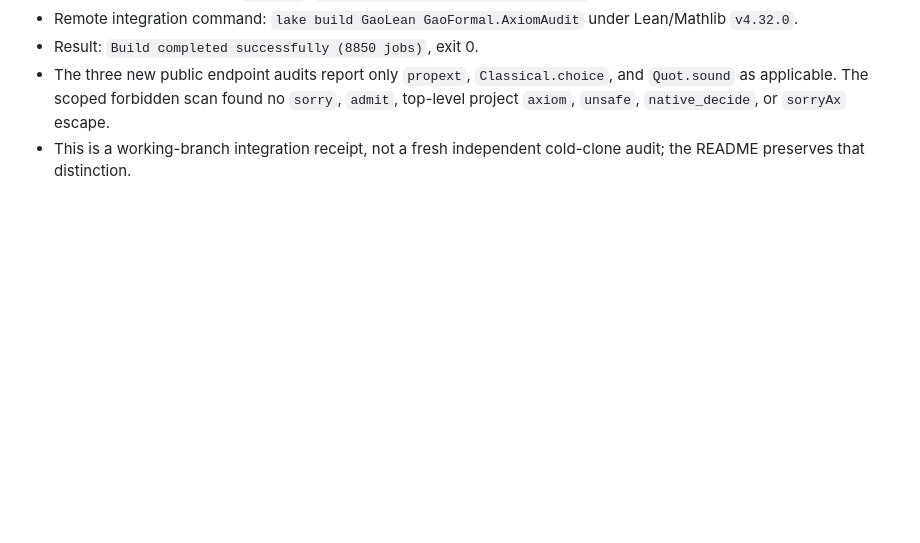
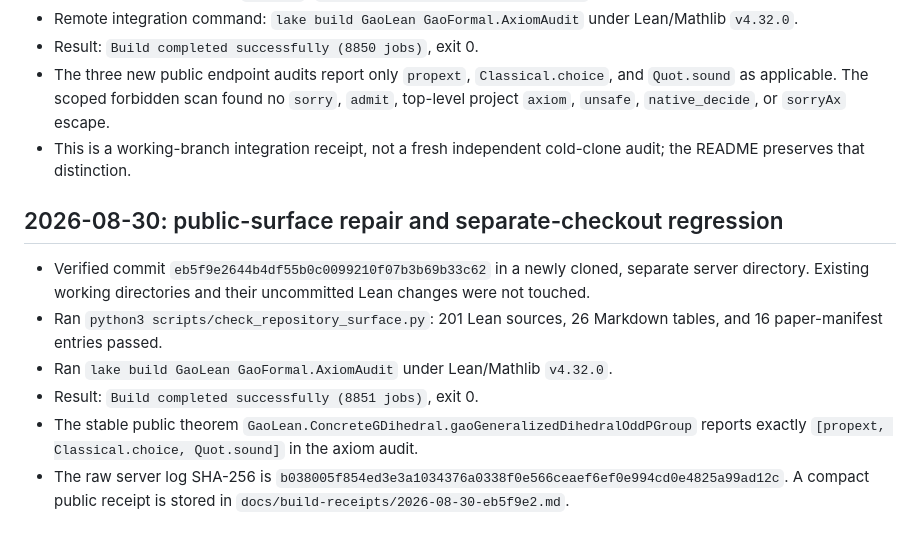
Before and after one commit to randomcat4/gaoLEAN, a Markdown page: docs/build-log.md, the part around the change. GitHub-like rendering; blank space fills up the shorter version.

```diff
--- a/docs/build-log.md
+++ b/docs/build-log.md
@@ -1040,3 +1040,20 @@ the new axiom prints contain no `sorryAx` or paper-specific axiom.
   `native_decide`, or `sorryAx` escape.
 - This is a working-branch integration receipt, not a fresh independent
   cold-clone audit; the README preserves that distinction.
+
+## 2026-08-30: public-surface repair and separate-checkout regression
+
+- Verified commit `eb5f9e2644b4df55b0c0099210f07b3b69b33c62` in a newly cloned,
+  separate server directory.  Existing working directories and their
+  uncommitted Lean changes were not touched.
+- Ran `python3 scripts/check_repository_surface.py`: 201 Lean sources, 26
+  Markdown tables, and 16 paper-manifest entries passed.
+- Ran `lake build GaoLean GaoFormal.AxiomAudit` under Lean/Mathlib `v4.32.0`.
+- Result: `Build completed successfully (8851 jobs)`, exit 0.
+- The stable public theorem
+  `GaoLean.ConcreteGDihedral.gaoGeneralizedDihedralOddPGroup` reports exactly
+  `[propext, Classical.choice, Quot.sound]` in the axiom audit.
+- The raw server log SHA-256 is
+  `b038005f854ed3e3a1034376a0338f0e566ceaef6ef0e994cd0e4825a99ad12c`.
+  A compact public receipt is stored in
+  `docs/build-receipts/2026-08-30-eb5f9e2.md`.
```
Also changed, not shown: README.md (+5 -3 lines), docs/build-receipts/2026-08-30-eb5f9e2.md (added, +28 -0 lines).
